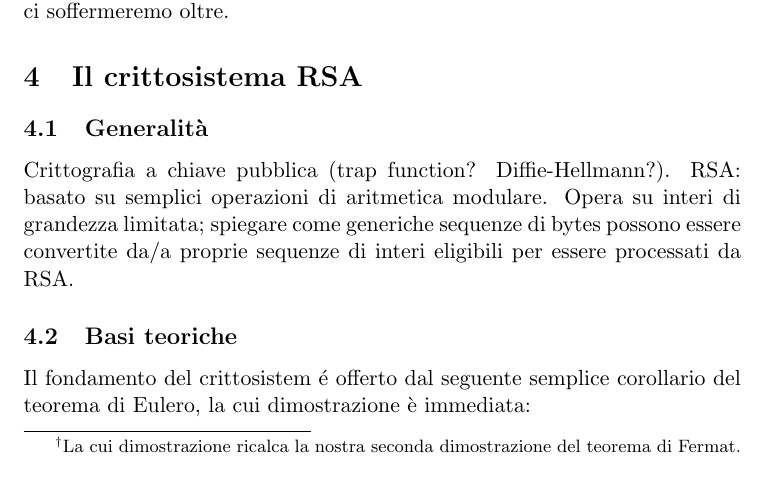
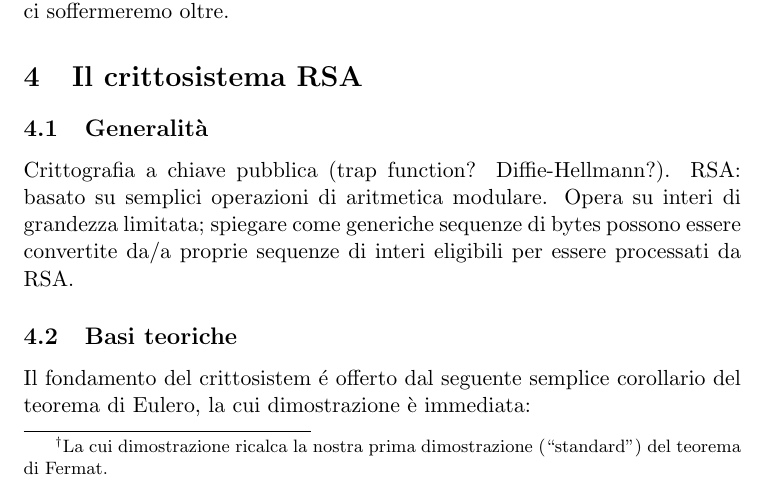
Before and after one commit to slattarini/py-rsa, a LaTeX paper (RSA.tex): part of page 9 of 10, cut so that both start at the same text. Compiled offline with pdfLaTeX; a LaTeX package or settings file that is missing is left out.

Commit message:
tex: fixlet

```diff
--- a/RSA.tex
+++ b/RSA.tex
@@ -710,7 +710,7 @@ e la tesi \`e dunque vera anche per $a + 1$.
 
 La funzione di Eulero permette di ottenerare una nota generalizzazione
 del teorema di Fermat\footnote{La cui dimostrazione ricalca la nostra
-seconda dimostrazione del teorema di Fermat.}:
+prima dimostrazione (``standard'') del teorema di Fermat.}:
 
 \begin{theorem}[Teorema di Eulero]\label{thm:euler}
   Sia $m$ un intero positvo. Allora, per ogni $a \in \Z$ con
```
